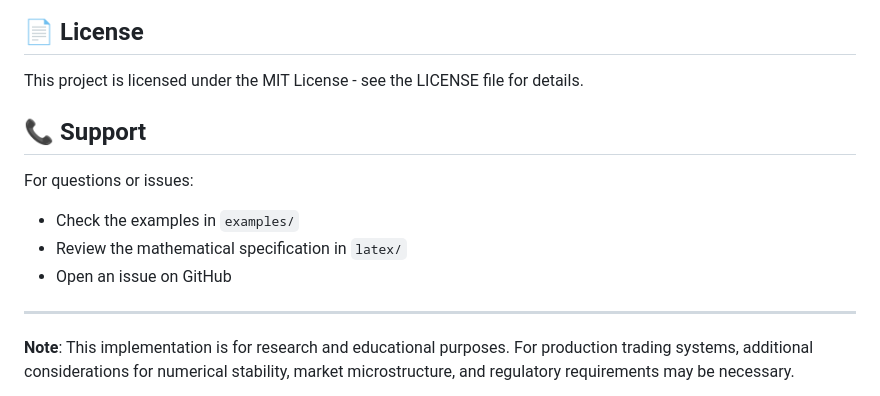
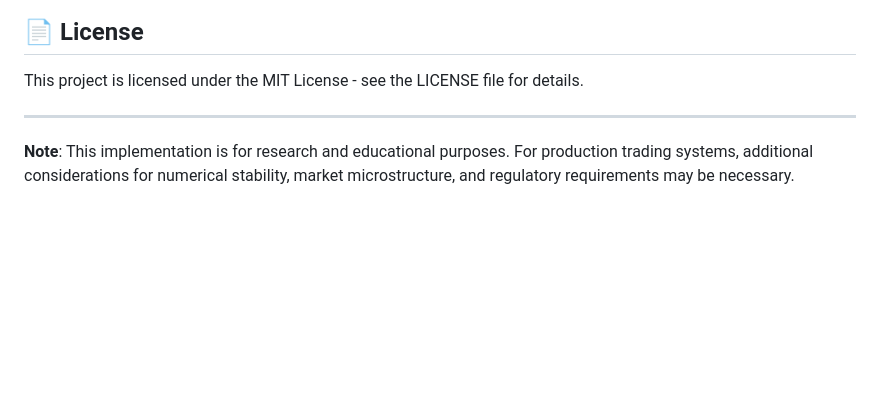
Before and after one commit to SirEntropy/sde, a Markdown page: README.md, the part around the change. Drawn GitHub-style; blank space fills up the shorter version.

```diff
--- a/README.md
+++ b/README.md
@@ -209,13 +209,6 @@ The implementation includes built-in validation:
 
 This project is licensed under the MIT License - see the LICENSE file for details.
 
-## 📞 Support
-
-For questions or issues:
-- Check the examples in `examples/`
-- Review the mathematical specification in `latex/`
-- Open an issue on GitHub
-
 ---
 
 **Note**: This implementation is for research and educational purposes. For production trading systems, additional considerations for numerical stability, market microstructure, and regulatory requirements may be necessary.
```
